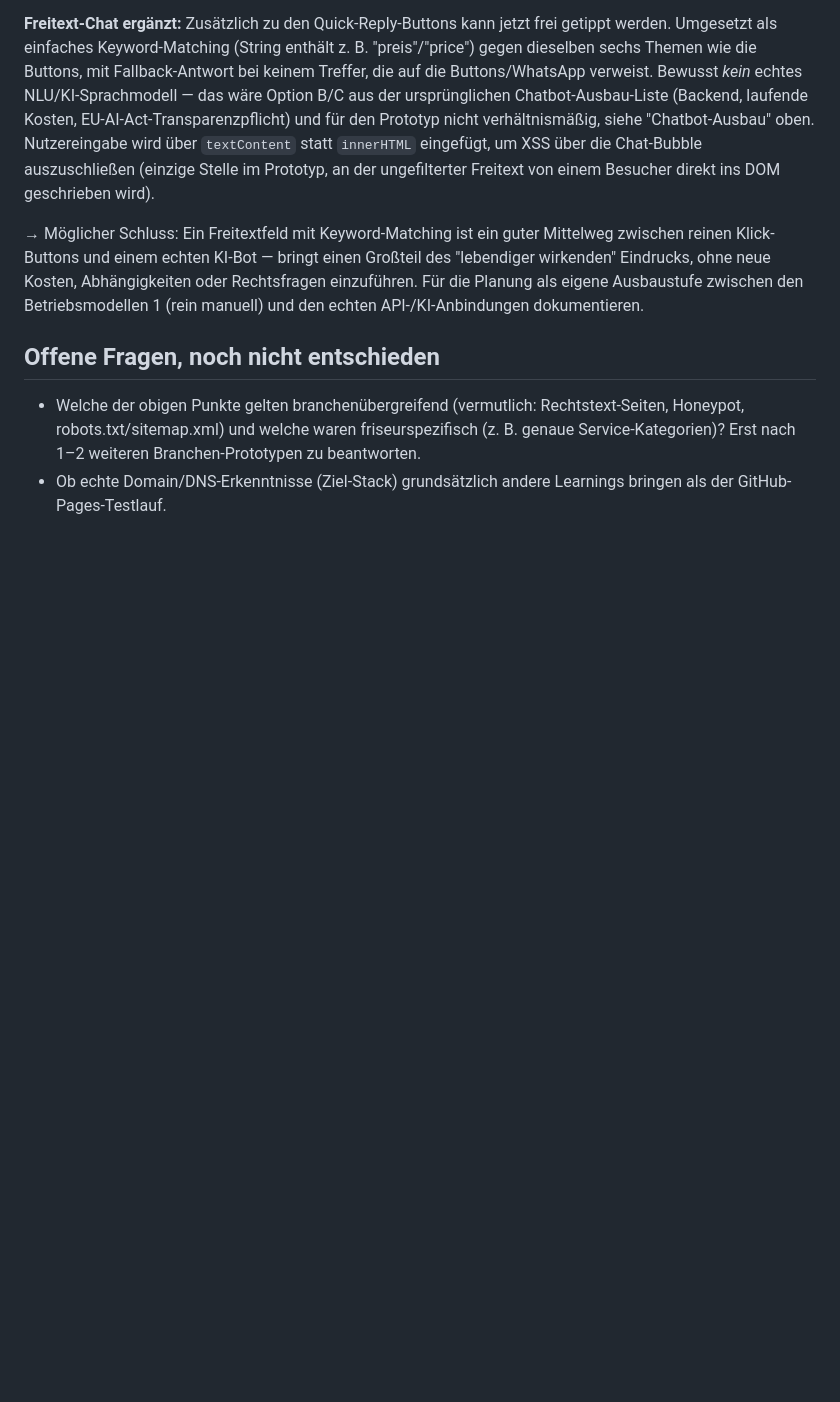
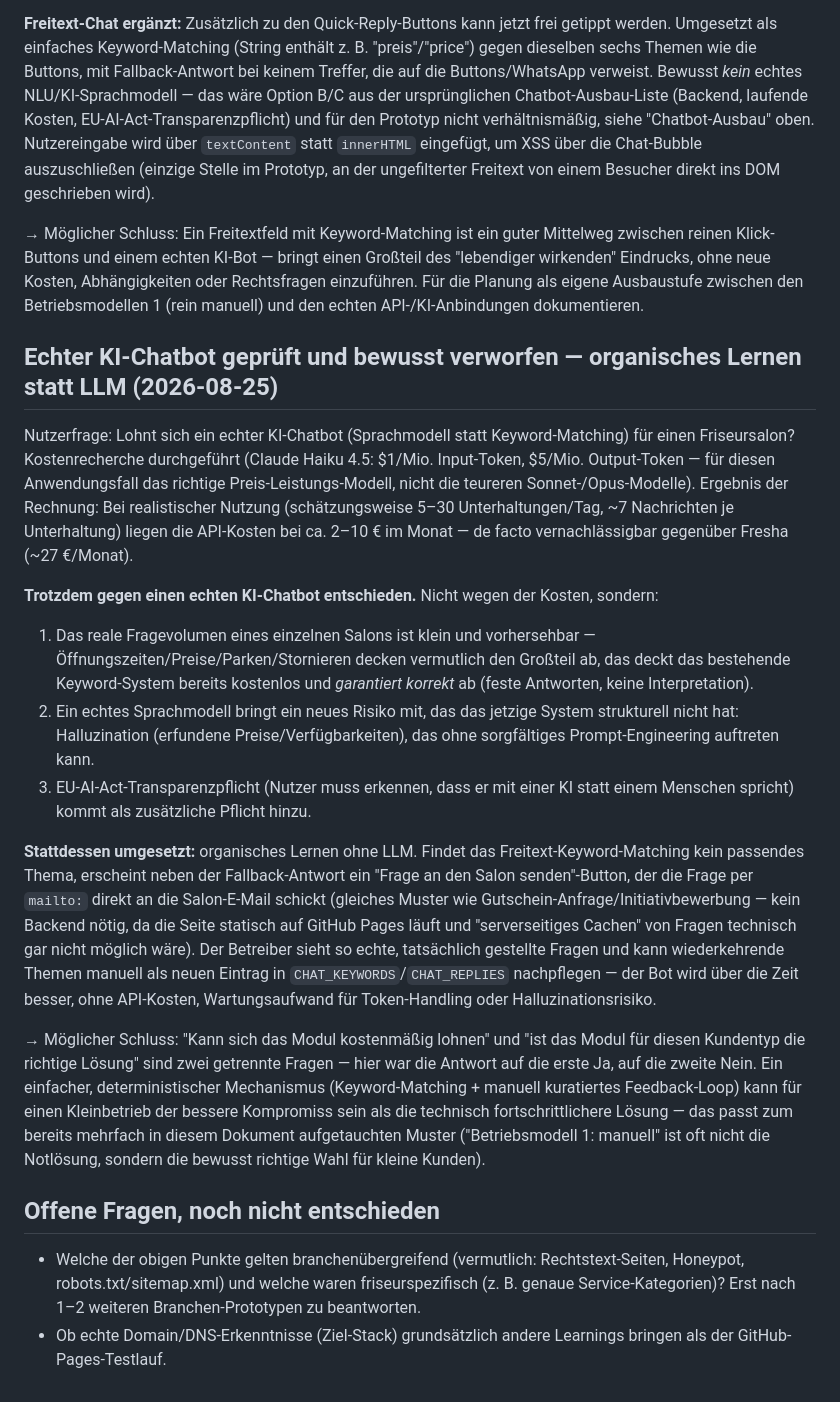
Before and after one commit to DandyLion22/website-builder-mas, a Markdown page: prototyp/erkenntnisse.md, the part around the change. Drawn GitHub-style; blank space fills up the shorter version.

Commit message:
Erkenntnis zur KI-Chatbot-Entscheidung und organischem Lern-Loop ergänzen
Co-Authored-By: Claude Sonnet 5 <noreply@anthropic.com>

```diff
--- a/prototyp/erkenntnisse.md
+++ b/prototyp/erkenntnisse.md
@@ -1046,6 +1046,54 @@ Kosten, Abhängigkeiten oder Rechtsfragen einzuführen. Für die Planung
 als eigene Ausbaustufe zwischen den Betriebsmodellen 1 (rein manuell)
 und den echten API-/KI-Anbindungen dokumentieren.
 
+## Echter KI-Chatbot geprüft und bewusst verworfen — organisches Lernen statt LLM (2026-08-25)
+
+Nutzerfrage: Lohnt sich ein echter KI-Chatbot (Sprachmodell statt
+Keyword-Matching) für einen Friseursalon? Kostenrecherche durchgeführt
+(Claude Haiku 4.5: $1/Mio. Input-Token, $5/Mio. Output-Token — für
+diesen Anwendungsfall das richtige Preis-Leistungs-Modell, nicht die
+teureren Sonnet-/Opus-Modelle). Ergebnis der Rechnung: Bei realistischer
+Nutzung (schätzungsweise 5–30 Unterhaltungen/Tag, ~7 Nachrichten je
+Unterhaltung) liegen die API-Kosten bei ca. 2–10 € im Monat — de facto
+vernachlässigbar gegenüber Fresha (~27 €/Monat).
+
+**Trotzdem gegen einen echten KI-Chatbot entschieden.** Nicht wegen der
+Kosten, sondern:
+1. Das reale Fragevolumen eines einzelnen Salons ist klein und
+   vorhersehbar — Öffnungszeiten/Preise/Parken/Stornieren decken
+   vermutlich den Großteil ab, das deckt das bestehende Keyword-System
+   bereits kostenlos und *garantiert korrekt* ab (feste Antworten,
+   keine Interpretation).
+2. Ein echtes Sprachmodell bringt ein neues Risiko mit, das das
+   jetzige System strukturell nicht hat: Halluzination (erfundene
+   Preise/Verfügbarkeiten), das ohne sorgfältiges Prompt-Engineering
+   auftreten kann.
+3. EU-AI-Act-Transparenzpflicht (Nutzer muss erkennen, dass er mit
+   einer KI statt einem Menschen spricht) kommt als zusätzliche
+   Pflicht hinzu.
+
+**Stattdessen umgesetzt:** organisches Lernen ohne LLM. Findet das
+Freitext-Keyword-Matching kein passendes Thema, erscheint neben der
+Fallback-Antwort ein "Frage an den Salon senden"-Button, der die Frage
+per `mailto:` direkt an die Salon-E-Mail schickt (gleiches Muster wie
+Gutschein-Anfrage/Initiativbewerbung — kein Backend nötig, da die Seite
+statisch auf GitHub Pages läuft und "serverseitiges Cachen" von Fragen
+technisch gar nicht möglich wäre). Der Betreiber sieht so echte,
+tatsächlich gestellte Fragen und kann wiederkehrende Themen manuell als
+neuen Eintrag in `CHAT_KEYWORDS`/`CHAT_REPLIES` nachpflegen — der Bot
+wird über die Zeit besser, ohne API-Kosten, Wartungsaufwand für
+Token-Handling oder Halluzinationsrisiko.
+
+→ Möglicher Schluss: "Kann sich das Modul kostenmäßig lohnen" und "ist
+das Modul für diesen Kundentyp die richtige Lösung" sind zwei getrennte
+Fragen — hier war die Antwort auf die erste Ja, auf die zweite Nein.
+Ein einfacher, deterministischer Mechanismus (Keyword-Matching + manuell
+kuratiertes Feedback-Loop) kann für einen Kleinbetrieb der bessere
+Kompromiss sein als die technisch fortschrittlichere Lösung — das
+passt zum bereits mehrfach in diesem Dokument aufgetauchten Muster
+("Betriebsmodell 1: manuell" ist oft nicht die Notlösung, sondern die
+bewusst richtige Wahl für kleine Kunden).
+
 ## Offene Fragen, noch nicht entschieden
 
 - Welche der obigen Punkte gelten branchenübergreifend (vermutlich:
```
